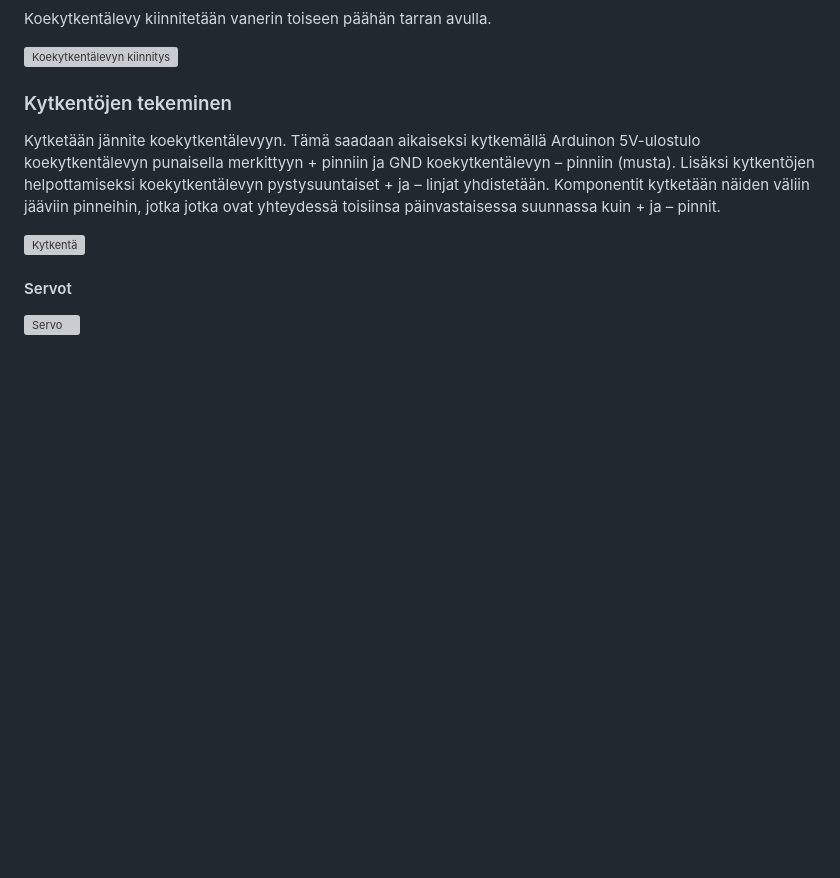
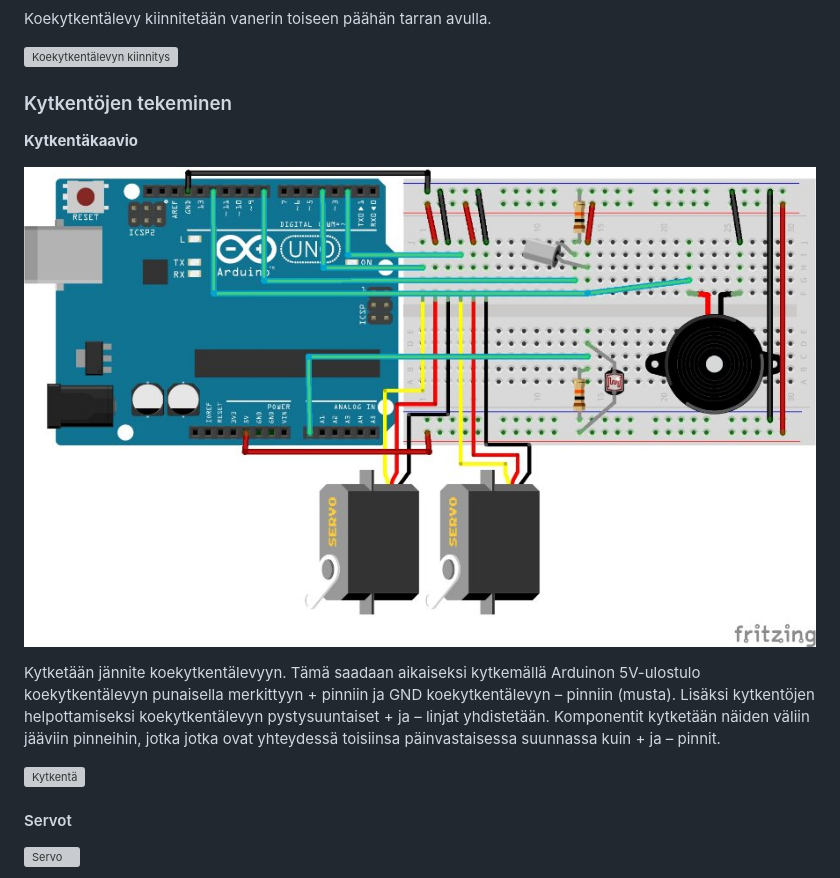
Before and after one commit to opinsys/ohjelmointi-opetuksessa, a Markdown page: ohjeet/ohje_rakennussarjalle.md, the part around the change. Drawn GitHub-style; pictures changed too: kytkentakaaviot/nalle_rakennussarja_bb.jpg (added); blank space fills up the shorter version; grey boxes are pictures that could not be loaded.

Commit message:
Kytkentäkaavio rakennussarjalle

```diff
--- a/ohjeet/ohje_rakennussarjalle.md
+++ b/ohjeet/ohje_rakennussarjalle.md
@@ -19,6 +19,10 @@ Koekytkentälevy kiinnitetään vanerin toiseen päähän tarran avulla.
 ![Koekytkentälevyn kiinnitys](kuvat/koekytkentalevyn_kiinnitys.jpg)
 
 ### Kytkentöjen tekeminen
+
+**Kytkentäkaavio**
+
+![Kytkentäkaavio](/kytkentakaaviot/nalle_rakennussarja_bb.jpg)
 
 Kytketään jännite koekytkentälevyyn. Tämä saadaan aikaiseksi kytkemällä Arduinon 5V-ulostulo koekytkentälevyn punaisella merkittyyn + pinniin ja GND koekytkentälevyn – pinniin (musta). Lisäksi kytkentöjen helpottamiseksi koekytkentälevyn pystysuuntaiset + ja – linjat yhdistetään. Komponentit kytketään näiden väliin jääviin pinneihin, jotka jotka ovat yhteydessä toisiinsa päinvastaisessa suunnassa kuin + ja – pinnit.
 
```
Also changed, not shown: 1 other file.
